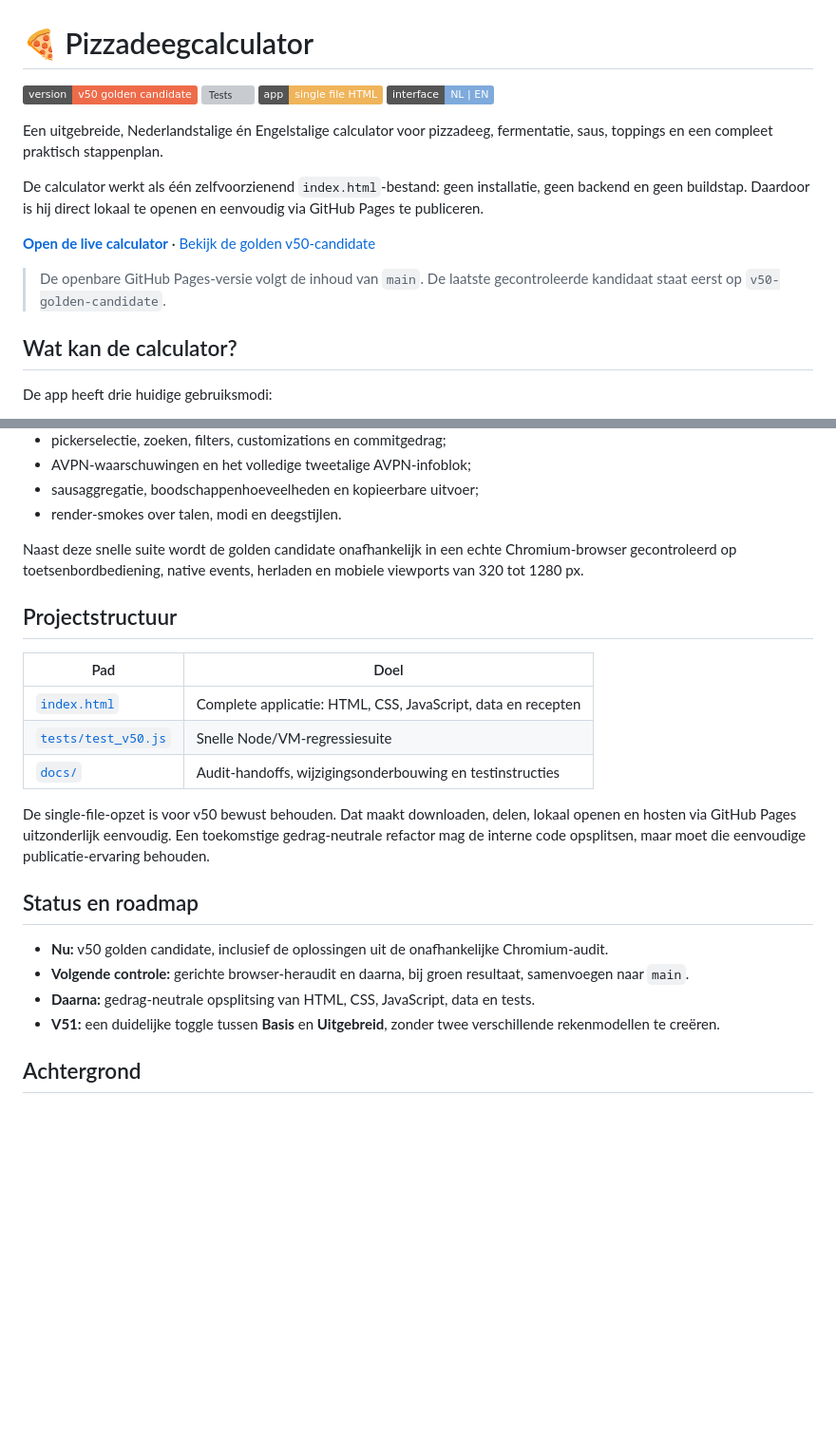
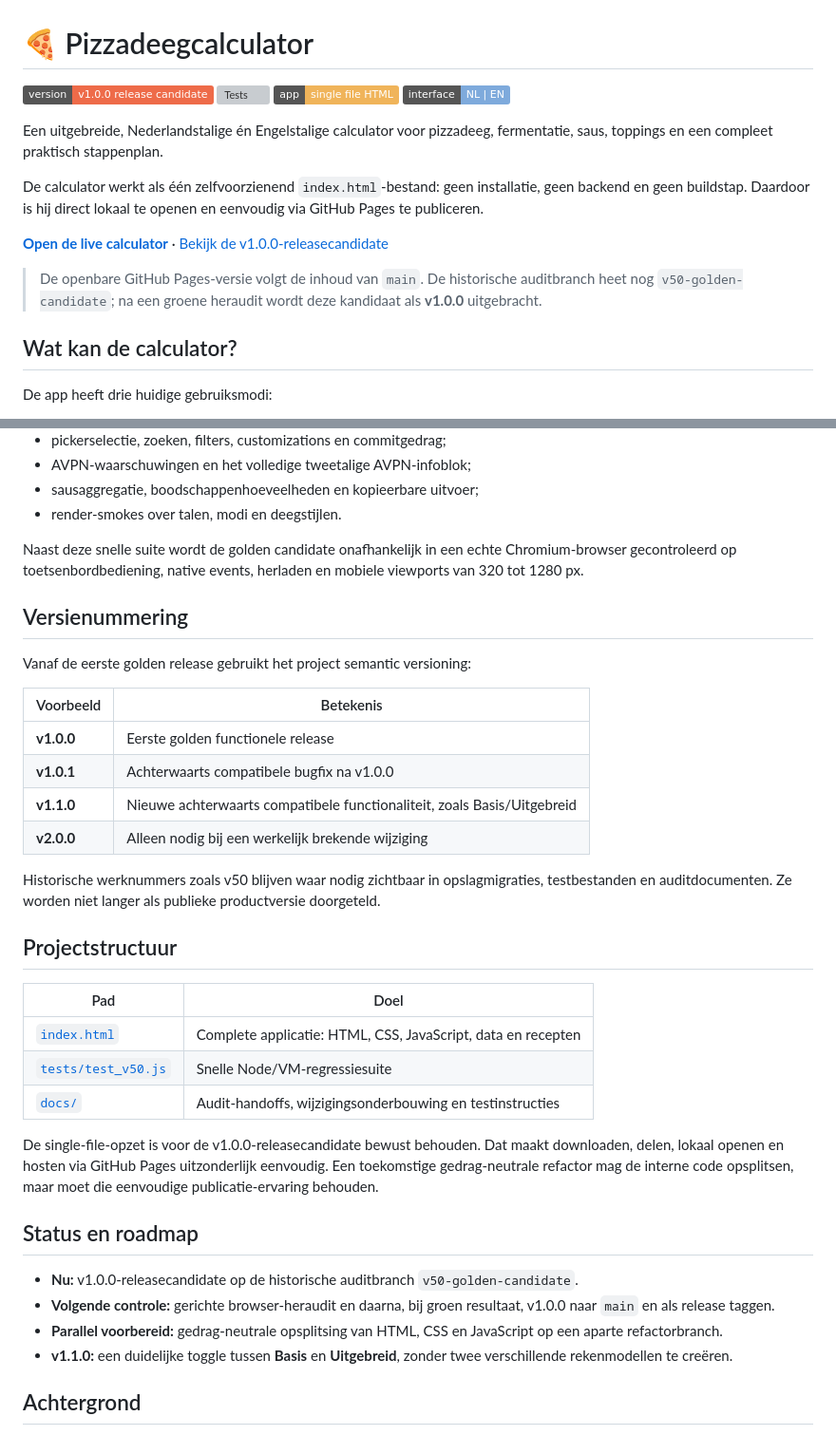
Before and after one commit to hound83/pizza-dough-calculator, a Markdown page: README.md, 2 parts joined by grey strips. Shown at 95% size. Rendered like a GitHub page; badges without logos; blank space fills up the shorter version; grey boxes are pictures that could not be loaded.

Commit message:
Adopt semantic versioning from v1.0.0

```diff
--- a/README.md
+++ b/README.md
@@ -1,6 +1,6 @@
 # 🍕 Pizzadeegcalculator
 
-[![Version](https://img.shields.io/badge/version-v50_golden_candidate-ee6b49)](https://github.com/hound83/pizza-dough-calculator/tree/v50-golden-candidate)
+[![Version](https://img.shields.io/badge/version-v1.0.0_release_candidate-ee6b49)](https://github.com/hound83/pizza-dough-calculator/tree/v50-golden-candidate)
 [![Tests](https://img.shields.io/badge/regression_tests-60%2F60_passing-76c990)](tests/test_v50.js)
 [![App](https://img.shields.io/badge/app-single_file_HTML-f0b45a)](index.html)
 [![Languages](https://img.shields.io/badge/interface-NL_%7C_EN-7eaadc)](#taal-privacy-en-opslag)
@@ -9,9 +9,9 @@ Een uitgebreide, Nederlandstalige én Engelstalige calculator voor pizzadeeg, fe
 
 De calculator werkt als één zelfvoorzienend `index.html`-bestand: geen installatie, geen backend en geen buildstap. Daardoor is hij direct lokaal te openen en eenvoudig via GitHub Pages te publiceren.
 
-**[Open de live calculator](https://hound83.github.io/pizza-dough-calculator/)** · [Bekijk de golden v50-candidate](https://github.com/hound83/pizza-dough-calculator/tree/v50-golden-candidate)
+**[Open de live calculator](https://hound83.github.io/pizza-dough-calculator/)** · [Bekijk de v1.0.0-releasecandidate](https://github.com/hound83/pizza-dough-calculator/tree/v50-golden-candidate)
 
-> De openbare GitHub Pages-versie volgt de inhoud van `main`. De laatste gecontroleerde kandidaat staat eerst op `v50-golden-candidate`.
+> De openbare GitHub Pages-versie volgt de inhoud van `main`. De historische auditbranch heet nog `v50-golden-candidate`; na een groene heraudit wordt deze kandidaat als **v1.0.0** uitgebracht.
 
 ## Wat kan de calculator?
 
@@ -131,6 +131,19 @@ De suite controleert onder meer:
 
 Naast deze snelle suite wordt de golden candidate onafhankelijk in een echte Chromium-browser gecontroleerd op toetsenbordbediening, native events, herladen en mobiele viewports van 320 tot 1280 px.
 
+## Versienummering
+
+Vanaf de eerste golden release gebruikt het project semantic versioning:
+
+| Voorbeeld | Betekenis |
+|---|---|
+| **v1.0.0** | Eerste golden functionele release |
+| **v1.0.1** | Achterwaarts compatibele bugfix na v1.0.0 |
+| **v1.1.0** | Nieuwe achterwaarts compatibele functionaliteit, zoals Basis/Uitgebreid |
+| **v2.0.0** | Alleen nodig bij een werkelijk brekende wijziging |
+
+Historische werknummers zoals v50 blijven waar nodig zichtbaar in opslagmigraties, testbestanden en auditdocumenten. Ze worden niet langer als publieke productversie doorgeteld.
+
 ## Projectstructuur
 
 | Pad | Doel |
@@ -139,14 +152,14 @@ Naast deze snelle suite wordt de golden candidate onafhankelijk in een echte Chr
 | [`tests/test_v50.js`](tests/test_v50.js) | Snelle Node/VM-regressiesuite |
 | [`docs/`](docs/) | Audit-handoffs, wijzigingsonderbouwing en testinstructies |
 
-De single-file-opzet is voor v50 bewust behouden. Dat maakt downloaden, delen, lokaal openen en hosten via GitHub Pages uitzonderlijk eenvoudig. Een toekomstige gedrag-neutrale refactor mag de interne code opsplitsen, maar moet die eenvoudige publicatie-ervaring behouden.
+De single-file-opzet is voor de v1.0.0-releasecandidate bewust behouden. Dat maakt downloaden, delen, lokaal openen en hosten via GitHub Pages uitzonderlijk eenvoudig. Een toekomstige gedrag-neutrale refactor mag de interne code opsplitsen, maar moet die eenvoudige publicatie-ervaring behouden.
 
 ## Status en roadmap
 
-- **Nu:** v50 golden candidate, inclusief de oplossingen uit de onafhankelijke Chromium-audit.
-- **Volgende controle:** gerichte browser-heraudit en daarna, bij groen resultaat, samenvoegen naar `main`.
-- **Daarna:** gedrag-neutrale opsplitsing van HTML, CSS, JavaScript, data en tests.
-- **V51:** een duidelijke toggle tussen **Basis** en **Uitgebreid**, zonder twee verschillende rekenmodellen te creëren.
+- **Nu:** v1.0.0-releasecandidate op de historische auditbranch `v50-golden-candidate`.
+- **Volgende controle:** gerichte browser-heraudit en daarna, bij groen resultaat, v1.0.0 naar `main` en als release taggen.
+- **Parallel voorbereid:** gedrag-neutrale opsplitsing van HTML, CSS en JavaScript op een aparte refactorbranch.
+- **v1.1.0:** een duidelijke toggle tussen **Basis** en **Uitgebreid**, zonder twee verschillende rekenmodellen te creëren.
 
 ## Achtergrond
 
```
